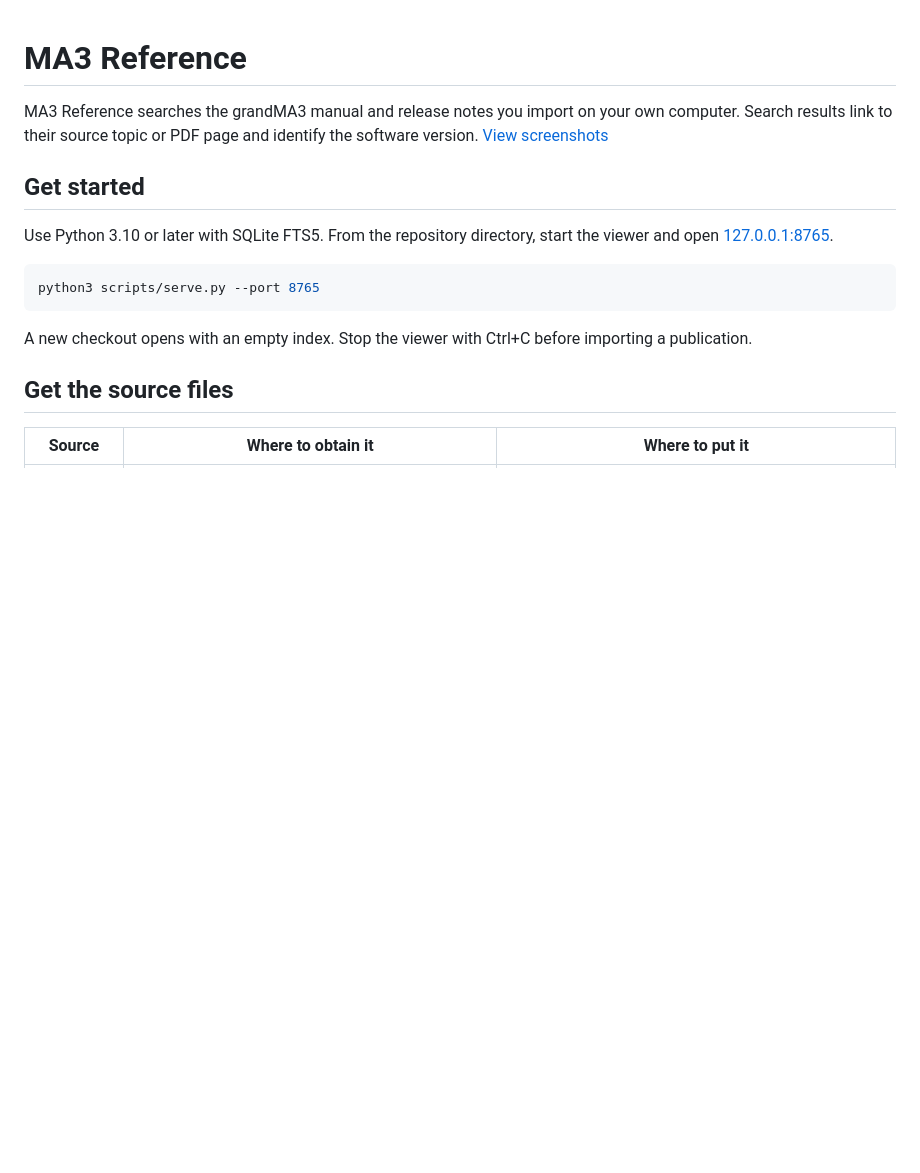
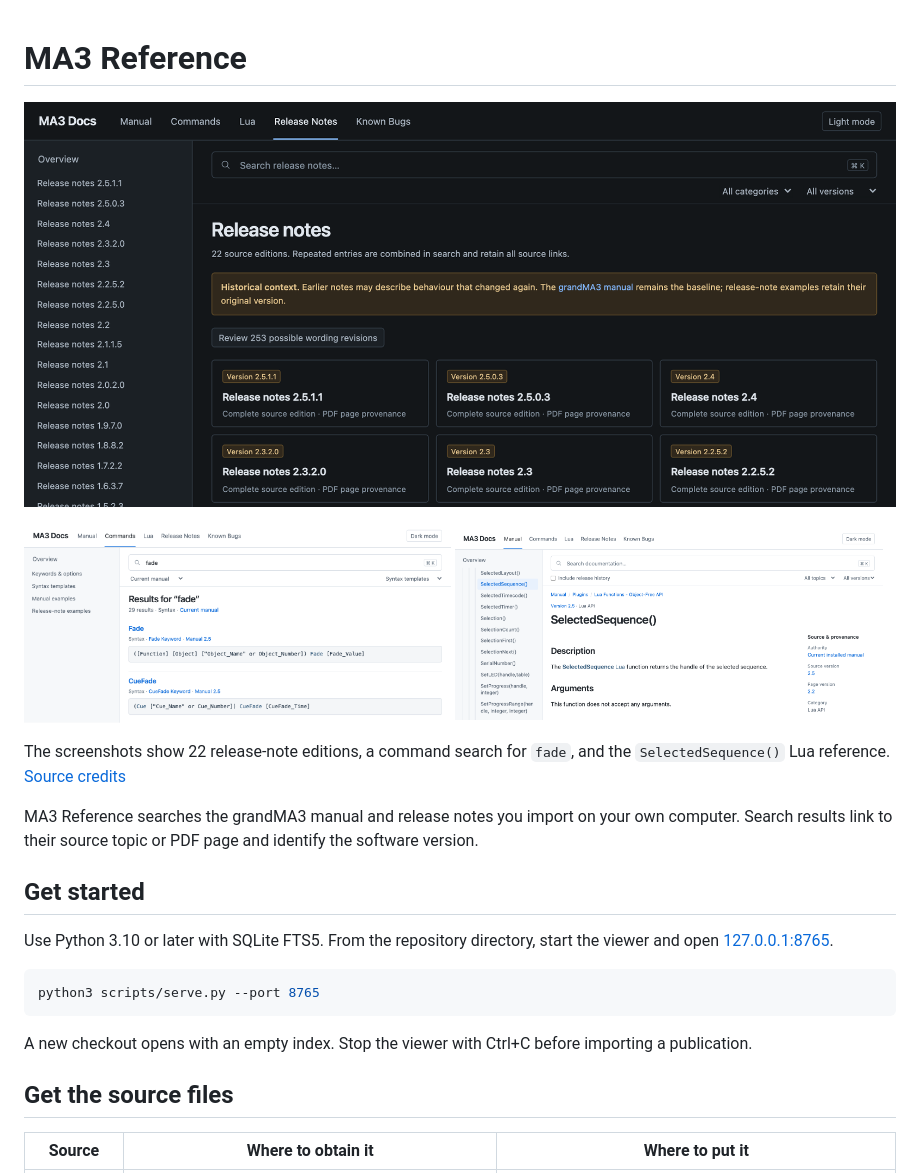
Before and after one commit to nf-s/ma3-docs, a Markdown page: README.md, the part around one of its changes. Drawn GitHub-style; pictures changed too: screenshots/commands.png, screenshots/releases.png (added), screenshots/topic.png; blank space fills up the shorter version.

Commit message:
Lead the README with real reference viewer screenshots

```diff
--- a/README.md
+++ b/README.md
@@ -1,6 +1,17 @@
 # MA3 Reference
 
-MA3 Reference searches the grandMA3 manual and release notes you import on your own computer. Search results link to their source topic or PDF page and identify the software version. [View screenshots](#screenshots)
+<a name="screenshots"></a>
+
+[![The Release Notes view in dark mode, showing the imported grandMA3 editions](screenshots/releases.png)](screenshots/releases.png)
+
+<p>
+  <a href="screenshots/commands.png"><img src="screenshots/commands.png" width="49%" alt="A command search for fade showing matching syntax and source versions"></a>
+  <a href="screenshots/topic.png"><img src="screenshots/topic.png" width="49%" alt="The SelectedSequence() Lua topic showing its description, arguments and source versions"></a>
+</p>
+
+The screenshots show 22 release-note editions, a command search for `fade`, and the `SelectedSequence()` Lua reference. [Source credits](NOTICE.md)
+
+MA3 Reference searches the grandMA3 manual and release notes you import on your own computer. Search results link to their source topic or PDF page and identify the software version.
 
 ## Get started
 
```
Also changed, not shown: other parts of README.md (+0 -16 lines), screenshots/search.png (deleted), 1 other file.
